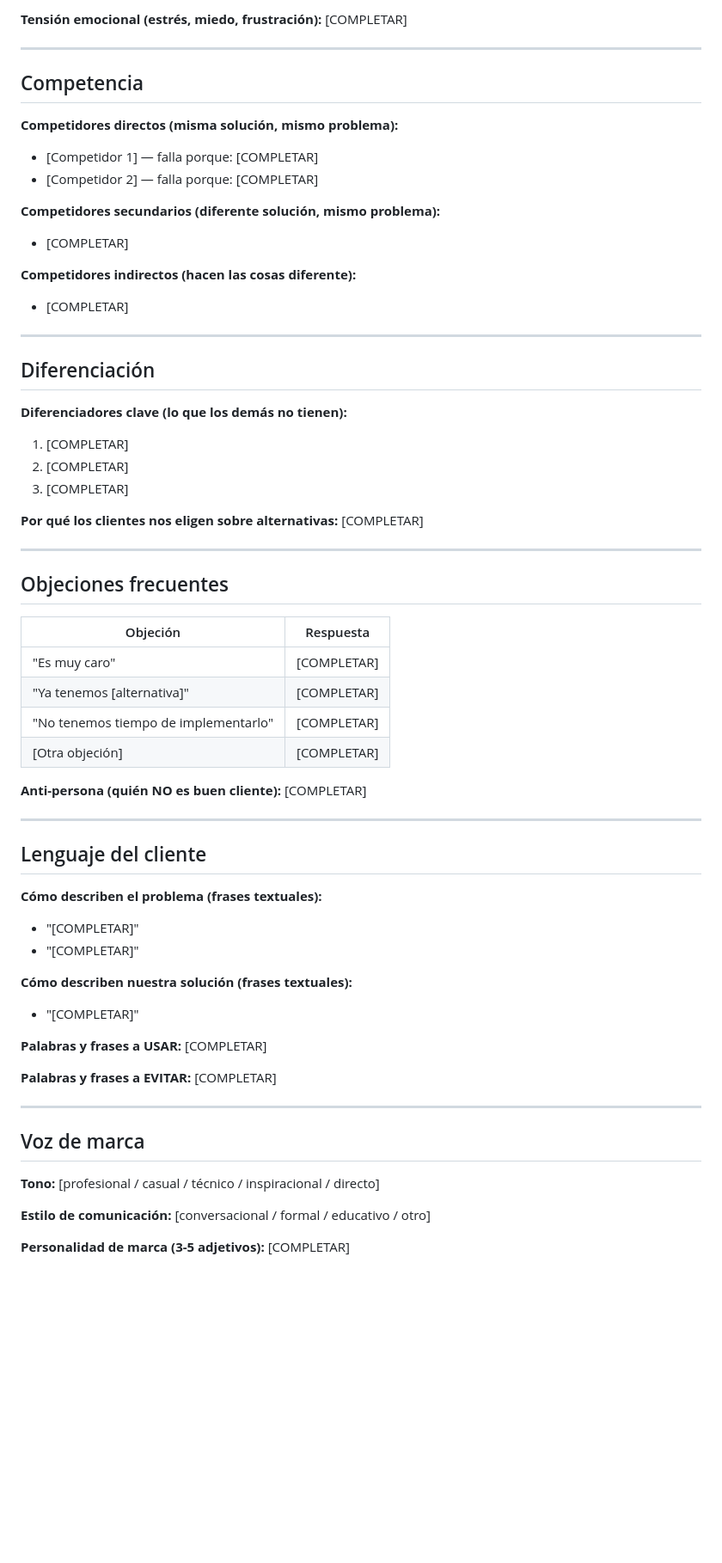
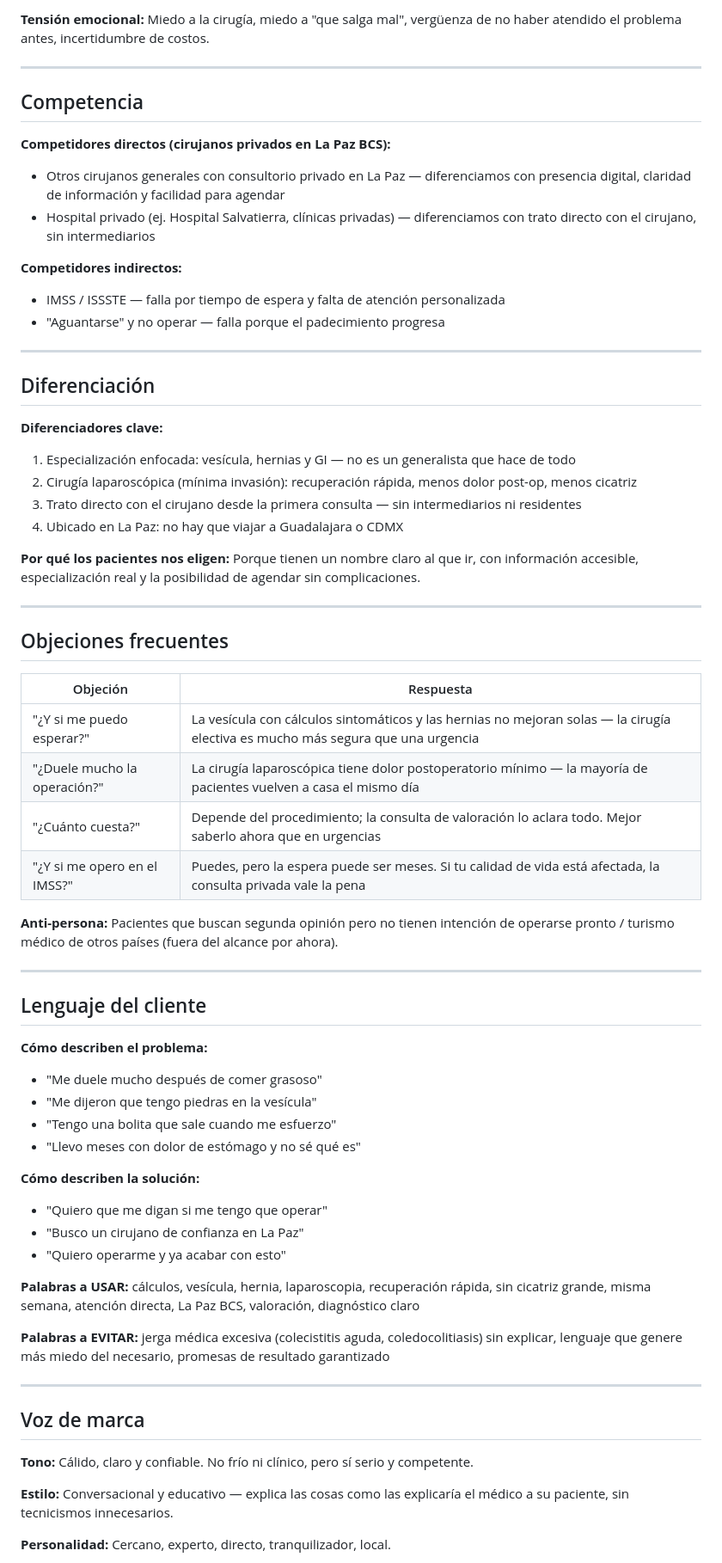
Before and after one commit to albenrosas-design/nebla-1.0, a Markdown page: .agents/product-marketing-context.md, the part around one of its changes. Shown at 86% size. GitHub-like rendering; blank space fills up the shorter version.

```diff
--- a/.agents/product-marketing-context.md
+++ b/.agents/product-marketing-context.md
@@ -72,30 +72,29 @@
 
-**Tensión emocional (estrés, miedo, frustración):** [COMPLETAR]
+**Tensión emocional:** Miedo a la cirugía, miedo a "que salga mal", vergüenza de no haber atendido el problema antes, incertidumbre de costos.
 
 ---
 
 ## Competencia
 
-**Competidores directos (misma solución, mismo problema):**
-- [Competidor 1] — falla porque: [COMPLETAR]
-- [Competidor 2] — falla porque: [COMPLETAR]
+**Competidores directos (cirujanos privados en La Paz BCS):**
+- Otros cirujanos generales con consultorio privado en La Paz — diferenciamos con presencia digital, claridad de información y facilidad para agendar
+- Hospital privado (ej. Hospital Salvatierra, clínicas privadas) — diferenciamos con trato directo con el cirujano, sin intermediarios
 
-**Competidores secundarios (diferente solución, mismo problema):**
-- [COMPLETAR]
-
-**Competidores indirectos (hacen las cosas diferente):**
-- [COMPLETAR]
+**Competidores indirectos:**
+- IMSS / ISSSTE — falla por tiempo de espera y falta de atención personalizada
+- "Aguantarse" y no operar — falla porque el padecimiento progresa
 
 ---
 
 ## Diferenciación
 
-**Diferenciadores clave (lo que los demás no tienen):**
-1. [COMPLETAR]
-2. [COMPLETAR]
-3. [COMPLETAR]
+**Diferenciadores clave:**
+1. Especialización enfocada: vesícula, hernias y GI — no es un generalista que hace de todo
+2. Cirugía laparoscópica (mínima invasión): recuperación rápida, menos dolor post-op, menos cicatriz
+3. Trato directo con el cirujano desde la primera consulta — sin intermediarios ni residentes
+4. Ubicado en La Paz: no hay que viajar a Guadalajara o CDMX
 
-**Por qué los clientes nos eligen sobre alternativas:** [COMPLETAR]
+**Por qué los pacientes nos eligen:** Porque tienen un nombre claro al que ir, con información accesible, especialización real y la posibilidad de agendar sin complicaciones.
 
 ---
 
@@ -103,35 +102,39 @@
 
 | Objeción | Respuesta |
 |----------|-----------|
-| "Es muy caro" | [COMPLETAR] |
-| "Ya tenemos [alternativa]" | [COMPLETAR] |
-| "No tenemos tiempo de implementarlo" | [COMPLETAR] |
-| [Otra objeción] | [COMPLETAR] |
+| "¿Y si me puedo esperar?" | La vesícula con cálculos sintomáticos y las hernias no mejoran solas — la cirugía electiva es mucho más segura que una urgencia |
+| "¿Duele mucho la operación?" | La cirugía laparoscópica tiene dolor postoperatorio mínimo — la mayoría de pacientes vuelven a casa el mismo día |
+| "¿Cuánto cuesta?" | Depende del procedimiento; la consulta de valoración lo aclara todo. Mejor saberlo ahora que en urgencias |
+| "¿Y si me opero en el IMSS?" | Puedes, pero la espera puede ser meses. Si tu calidad de vida está afectada, la consulta privada vale la pena |
 
-**Anti-persona (quién NO es buen cliente):** [COMPLETAR]
+**Anti-persona:** Pacientes que buscan segunda opinión pero no tienen intención de operarse pronto / turismo médico de otros países (fuera del alcance por ahora).
 
 ---
 
 ## Lenguaje del cliente
 
-**Cómo describen el problema (frases textuales):**
-- "[COMPLETAR]"
-- "[COMPLETAR]"
+**Cómo describen el problema:**
+- "Me duele mucho después de comer grasoso"
+- "Me dijeron que tengo piedras en la vesícula"
+- "Tengo una bolita que sale cuando me esfuerzo"
+- "Llevo meses con dolor de estómago y no sé qué es"
 
-**Cómo describen nuestra solución (frases textuales):**
-- "[COMPLETAR]"
+**Cómo describen la solución:**
+- "Quiero que me digan si me tengo que operar"
+- "Busco un cirujano de confianza en La Paz"
+- "Quiero operarme y ya acabar con esto"
 
-**Palabras y frases a USAR:** [COMPLETAR]
+**Palabras a USAR:** cálculos, vesícula, hernia, laparoscopia, recuperación rápida, sin cicatriz grande, misma semana, atención directa, La Paz BCS, valoración, diagnóstico claro
 
-**Palabras y frases a EVITAR:** [COMPLETAR]
+**Palabras a EVITAR:** jerga médica excesiva (colecistitis aguda, coledocolitiasis) sin explicar, lenguaje que genere más miedo del necesario, promesas de resultado garantizado
 
 ---
 
 ## Voz de marca
 
-**Tono:** [profesional / casual / técnico / inspiracional / directo]
+**Tono:** Cálido, claro y confiable. No frío ni clínico, pero sí serio y competente.
 
-**Estilo de comunicación:** [conversacional / formal / educativo / otro]
+**Estilo:** Conversacional y educativo — explica las cosas como las explicaría el médico a su paciente, sin tecnicismos innecesarios.
 
-**Personalidad de marca (3-5 adjetivos):** [COMPLETAR]
+**Personalidad:** Cercano, experto, directo, tranquilizador, local.
 
```
Also changed, not shown: other parts of .agents/product-marketing-context.md (+54 -70 lines), .agents/reports/content-daily.md (added, +17 -0 lines), .agents/reports/weekly-content-2026-05-08.md (added, +101 -0 lines).
